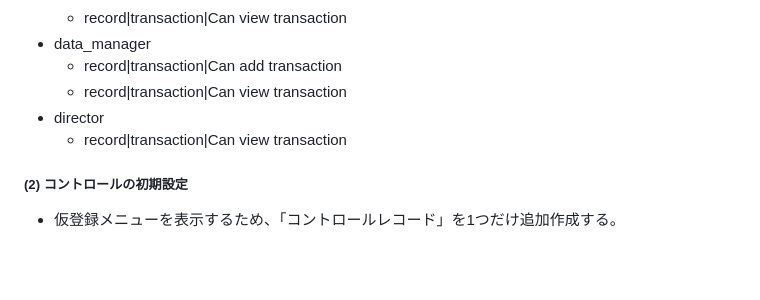
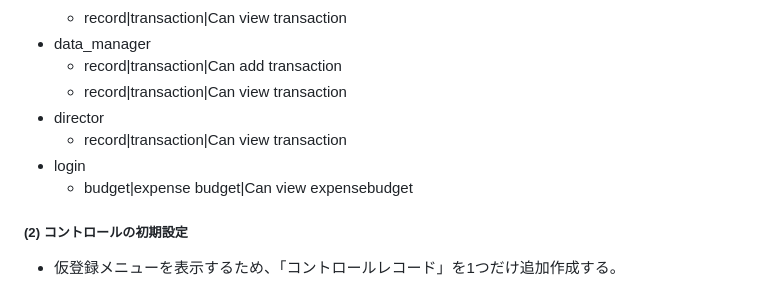
Before and after one commit to gotonorio/audit, a Markdown page: README.md, the part around the change. Drawn GitHub-style; blank space fills up the shorter version.

Commit message:
README.mdの修正

```diff
--- a/README.md
+++ b/README.md
@@ -27,6 +27,8 @@
     - record|transaction|Can view transaction
 - director
     - record|transaction|Can view transaction
+- login
+    - budget|expense budget|Can view expensebudget
 
 ##### (2) コントロールの初期設定
 
```
